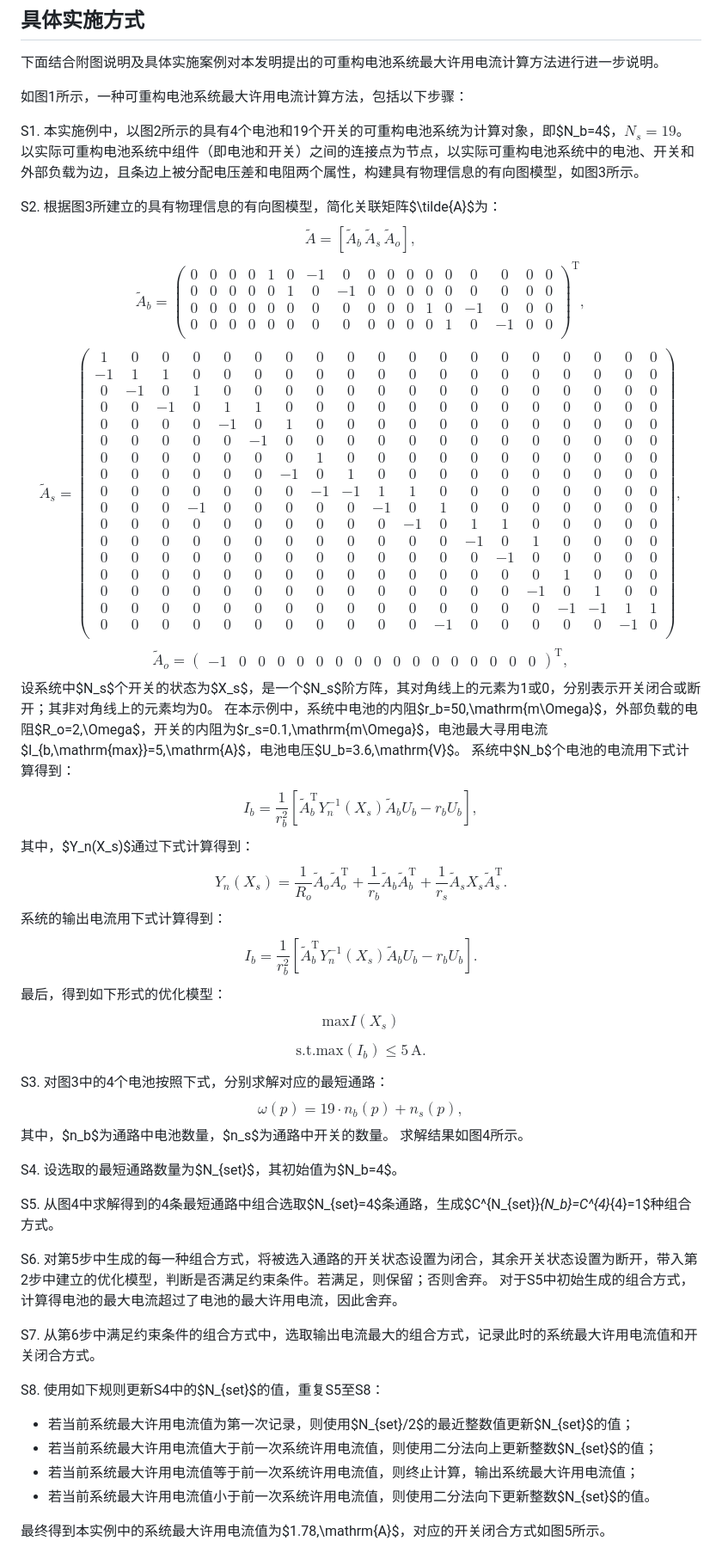
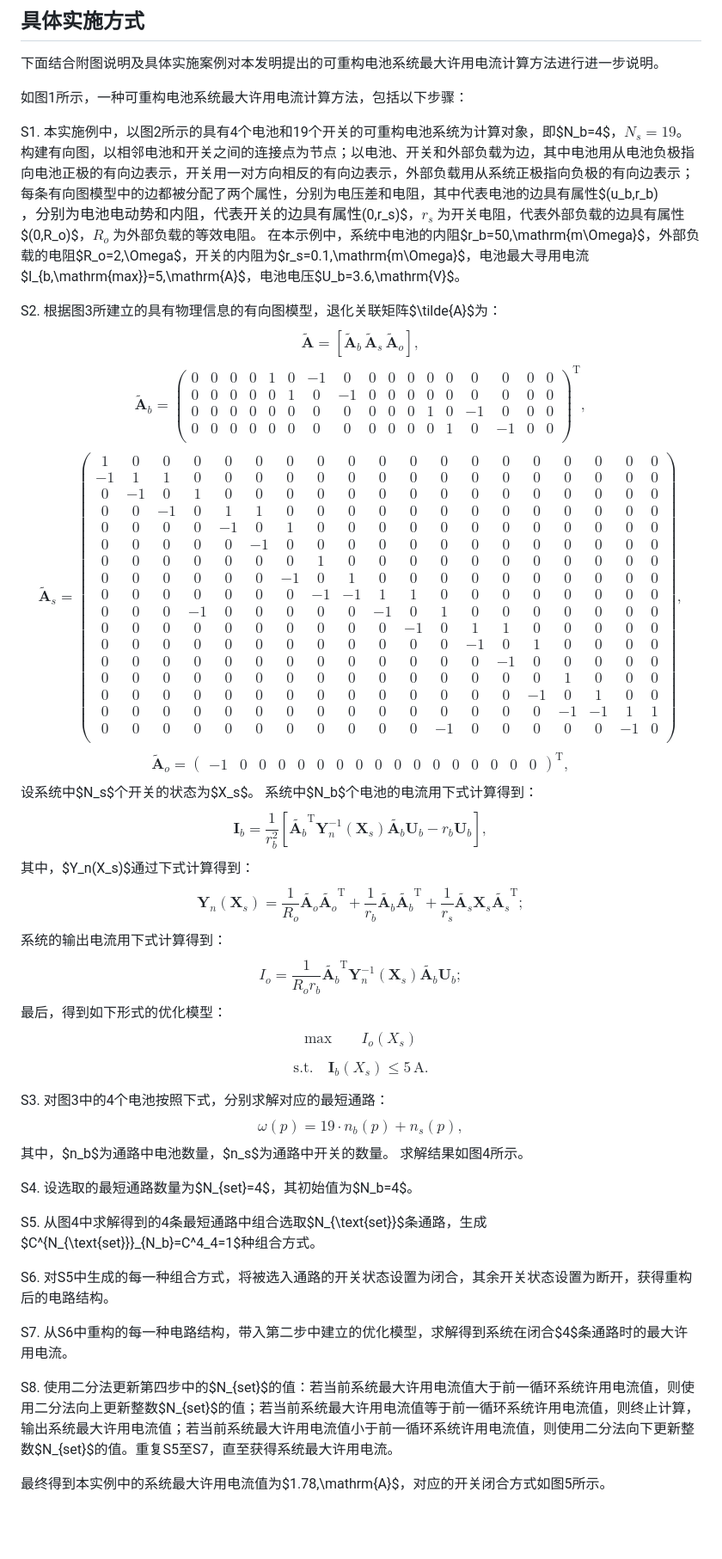
Before and after one commit to Mingzefei/RBS_max_current, a Markdown page: patent/main.md, the part around the change printed below. Shown: that part at 86% size. GitHub-like rendering; blank space fills up the shorter version.

```diff
--- a/patent/main.md
+++ b/patent/main.md
@@ -195,14 +199,16 @@ $$
 如图1所示，一种可重构电池系统最大许用电流计算方法，包括以下步骤：
 
 S1. 本实施例中，以图2所示的具有4个电池和19个开关的可重构电池系统为计算对象，即$N_b=4$，$N_s=19$。
-以实际可重构电池系统中组件（即电池和开关）之间的连接点为节点，以实际可重构电池系统中的电池、开关和外部负载为边，且条边上被分配电压差和电阻两个属性，构建具有物理信息的有向图模型，如图3所示。
+构建有向图，以相邻电池和开关之间的连接点为节点；以电池、开关和外部负载为边，其中电池用从电池负极指向电池正极的有向边表示，开关用一对方向相反的有向边表示，外部负载用从系统正极指向负极的有向边表示；每条有向图模型中的边都被分配了两个属性，分别为电压差和电阻，其中代表电池的边具有属性$(u_b,r_b)$，分别为电池电动势和内阻，代表开关的边具有属性$(0,r_s)$，$r_s$ 为开关电阻，代表外部负载的边具有属性$(0,R_o)$，$R_o$ 为外部负载的等效电阻。
+在本示例中，系统中电池的内阻$r_b=50\,\mathrm{m\Omega}$，外部负载的电阻$R_o=2\,\Omega$，开关的内阻为$r_s=0.1\,\mathrm{m\Omega}$，电池最大寻用电流$I_{b,\mathrm{max}}=5\,\mathrm{A}$，电池电压$U_b=3.6\,\mathrm{V}$。
 
-S2. 根据图3所建立的具有物理信息的有向图模型，简化关联矩阵$\tilde{A}$为：
+
+S2. 根据图3所建立的具有物理信息的有向图模型，退化关联矩阵$\tilde{A}$为：
 $$
-\tilde{A}=[\tilde{A}_b\,\tilde{A}_s\,\tilde{A}_o],
+\tilde{\bm{A}}=[\tilde{\bm{A}}_b\,\tilde{\bm{A}}_s\,\tilde{\bm{A}}_o],
 $$
 $$
-\tilde{A}_b=
+\tilde{\bm{A}}_b=
 \begin{pmatrix}
    0  &  0  &  0  &  0  &  1  &  0  & -1  &  0  &  0  &  0  &  0  &  0  &  0  &  0  &  0  &  0  &  0 \\
    0  &  0  &  0  &  0  &  0  &  1  &  0  & -1  &  0  &  0  &  0  &  0  &  0  &  0  &  0  &  0  &  0 \\
@@ -211,7 +217,7 @@ $$
 \end{pmatrix} ^ \text{T},
 $$
 $$
-\tilde{A}_s=
+\tilde{\bm{A}}_s=
 \begin{pmatrix}
     1  &  0  &  0  &  0  &  0  &  0  &  0  &  0  &  0  &  0  &  0  &  0  &  0  &  0  &  0  &  0  &  0  &  0  &  0 \\
    -1  &  1  &  1  &  0  &  0  &  0  &  0  &  0  &  0  &  0  &  0  &  0  &  0  &  0  &  0  &  0  &  0  &  0  &  0 \\
@@ -233,34 +239,32 @@ $$
 \end{pmatrix},
 $$
 $$
-\tilde{A}_o=
+\tilde{\bm{A}}_o=
 \begin{pmatrix}
     -1  &  0  &  0  &  0  &  0  &  0  &  0  &  0  &  0  &  0  &  0  &  0  &  0  &  0  &  0  &  0  &  0
 \end{pmatrix} ^\text{T},
 $$
-设系统中$N_s$个开关的状态为$X_s$，是一个$N_s$阶方阵，其对角线上的元素为1或0，分别表示开关闭合或断开；其非对角线上的元素均为0。
-在本示例中，系统中电池的内阻$r_b=50\,\mathrm{m\Omega}$，外部负载的电阻$R_o=2\,\Omega$，开关的内阻为$r_s=0.1\,\mathrm{m\Omega}$，电池最大寻用电流$I_{b,\mathrm{max}}=5\,\mathrm{A}$，电池电压$U_b=3.6\,\mathrm{V}$。
+设系统中$N_s$个开关的状态为$X_s$。
 系统中$N_b$个电池的电流用下式计算得到：
 $$
-   I_b = \frac{1}{r_b^2}[\tilde{A}_b^\mathrm{T} Y_n^{-1}(X_s) \tilde{A}_b U_b -r_b U_b],
+   \bm{I}_b = \frac{1}{r_b^2}[\tilde{\bm{A}_b}^\mathrm{T} \bm{Y}_n^{-1}(\bm{X}_s) \tilde{\bm{A}_b} \bm{U}_b -r_b \bm{U}_b],
 $$
 其中，$Y_n(X_s)$通过下式计算得到：
 $$
-Y_n (X_s) = \frac{1}{R_o} \tilde{A}_o\tilde{A}_o^\mathrm{T} + \frac{1}{r_b} \tilde{A}_b \tilde{A}_b^\mathrm{T} + \frac{1}{r_s}\tilde{A}_s X_s \tilde{A}_s^\mathrm{T}.
+   \bm{Y}_n (\bm{X}_s) = \frac{1}{R_o} \tilde{\bm{A}_o}\tilde{\bm{A}_o}^\mathrm{T} + \frac{1}{r_b} \tilde{\bm{A}_b} \tilde{\bm{A}_b}^\mathrm{T} + \frac{1}{r_s}\tilde{\bm{A}_s} \bm{X}_s \tilde{\bm{A}_s}^\mathrm{T};
 $$
 系统的输出电流用下式计算得到：
 $$
-   I_b = \frac{1}{r_b^2}[\tilde{A}_b^\mathrm{T} Y_n^{-1}(X_s) \tilde{A}_b U_b -r_b U_b].
+   I_o = \frac{1}{R_o r_b}\tilde{\bm{A}_b}^\mathrm{T} \bm{Y}_n^{-1}(\bm{X}_s) \tilde{\bm{A}_b} \bm{U}_b;
 $$
 最后，得到如下形式的优化模型：
 $$
-\mathrm{max} I(X_s)
+\mathrm{max}\qquad I_o(X_s)
 $$
 
 $$
-   \text{s.t.} \mathrm{max} (I_b) \leq 5\,\mathrm{A}.
+\text{s.t.}\quad \bm{I}_b (X_s)\leq 5\,\mathrm{A}.
 $$
-
 
 
 S3. 对图3中的4个电池按照下式，分别求解对应的最短通路：
@@ -270,20 +274,16 @@ $$
 其中，$n_b$为通路中电池数量，$n_s$为通路中开关的数量。
 求解结果如图4所示。
 
-S4. 设选取的最短通路数量为$N_{set}$，其初始值为$N_b=4$。
+S4. 设选取的最短通路数量为$N_{set}=4$，其初始值为$N_b=4$。
 
-S5. 从图4中求解得到的4条最短通路中组合选取$N_{set}=4$条通路，生成$C^{N_{set}}_{N_b}=C^{4}_{4}=1$种组合方式。
+S5. 从图4中求解得到的4条最短通路中组合选取$N_{\text{set}}$条通路，生成$C^{N_{\text{set}}}_{N_b}=C^4_4=1$种组合方式。
 
-S6. 对第5步中生成的每一种组合方式，将被选入通路的开关状态设置为闭合，其余开关状态设置为断开，带入第2步中建立的优化模型，判断是否满足约束条件。若满足，则保留；否则舍弃。
-对于S5中初始生成的组合方式，计算得电池的最大电流超过了电池的最大许用电流，因此舍弃。
+S6. 对S5中生成的每一种组合方式，将被选入通路的开关状态设置为闭合，其余开关状态设置为断开，获得重构后的电路结构。
 
-S7. 从第6步中满足约束条件的组合方式中，选取输出电流最大的组合方式，记录此时的系统最大许用电流值和开关闭合方式。
+S7. 从S6中重构的每一种电路结构，带入第二步中建立的优化模型，求解得到系统在闭合$4$条通路时的最大许用电流。
 
-S8. 使用如下规则更新S4中的$N_{set}$的值，重复S5至S8：
-- 若当前系统最大许用电流值为第一次记录，则使用$N_{set}/2$的最近整数值更新$N_{set}$的值；
-- 若当前系统最大许用电流值大于前一次系统许用电流值，则使用二分法向上更新整数$N_{set}$的值；
-- 若当前系统最大许用电流值等于前一次系统许用电流值，则终止计算，输出系统最大许用电流值；
-- 若当前系统最大许用电流值小于前一次系统许用电流值，则使用二分法向下更新整数$N_{set}$的值。
+S8. 使用二分法更新第四步中的$N_{set}$的值：若当前系统最大许用电流值大于前一循环系统许用电流值，则使用二分法向上更新整数$N_{set}$的值；若当前系统最大许用电流值等于前一循环系统许用电流值，则终止计算，输出系统最大许用电流值；若当前系统最大许用电流值小于前一循环系统许用电流值，则使用二分法向下更新整数$N_{set}$的值。重复S5至S7，直至获得系统最大许用电流。
+
 
 最终得到本实例中的系统最大许用电流值为$1.78\,\mathrm{A}$，对应的开关闭合方式如图5所示。
 
```
Also changed, not shown: other parts of patent/main.md (+48 -50 lines), attachments/专利-流程图.png, 7 other files.
